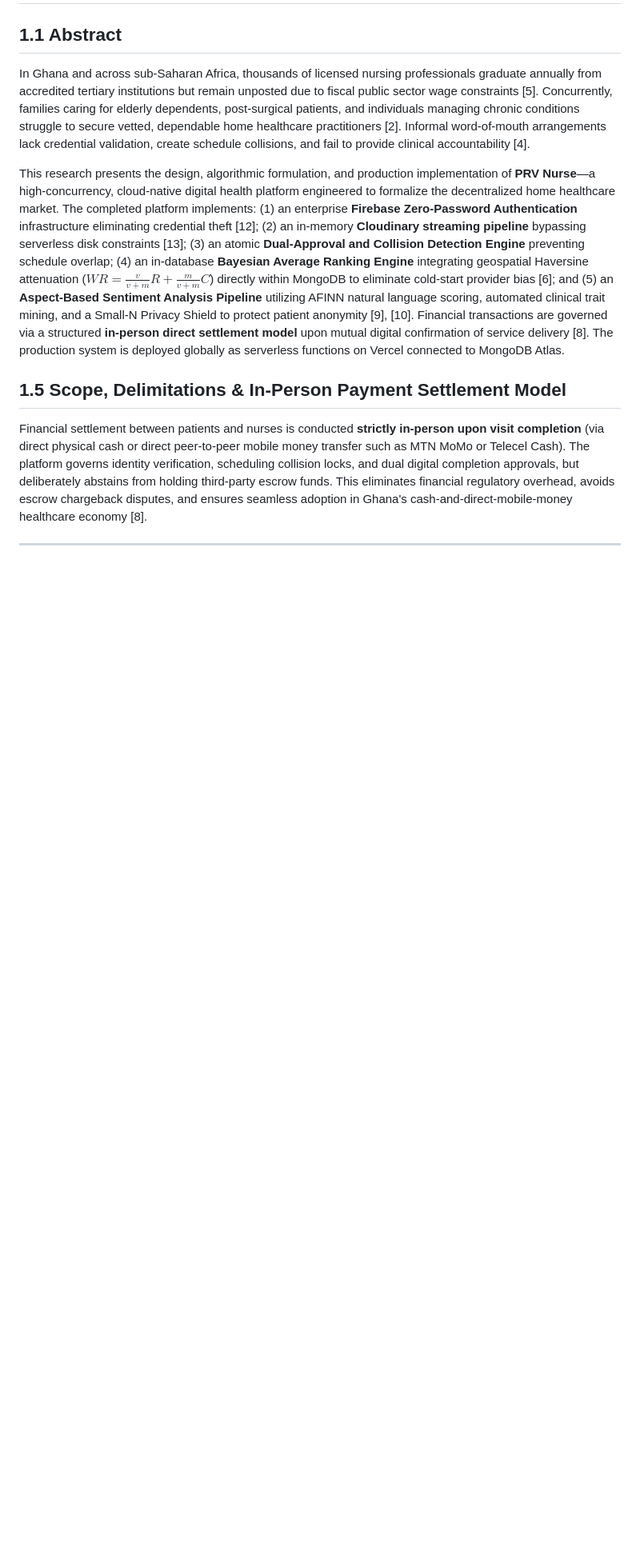
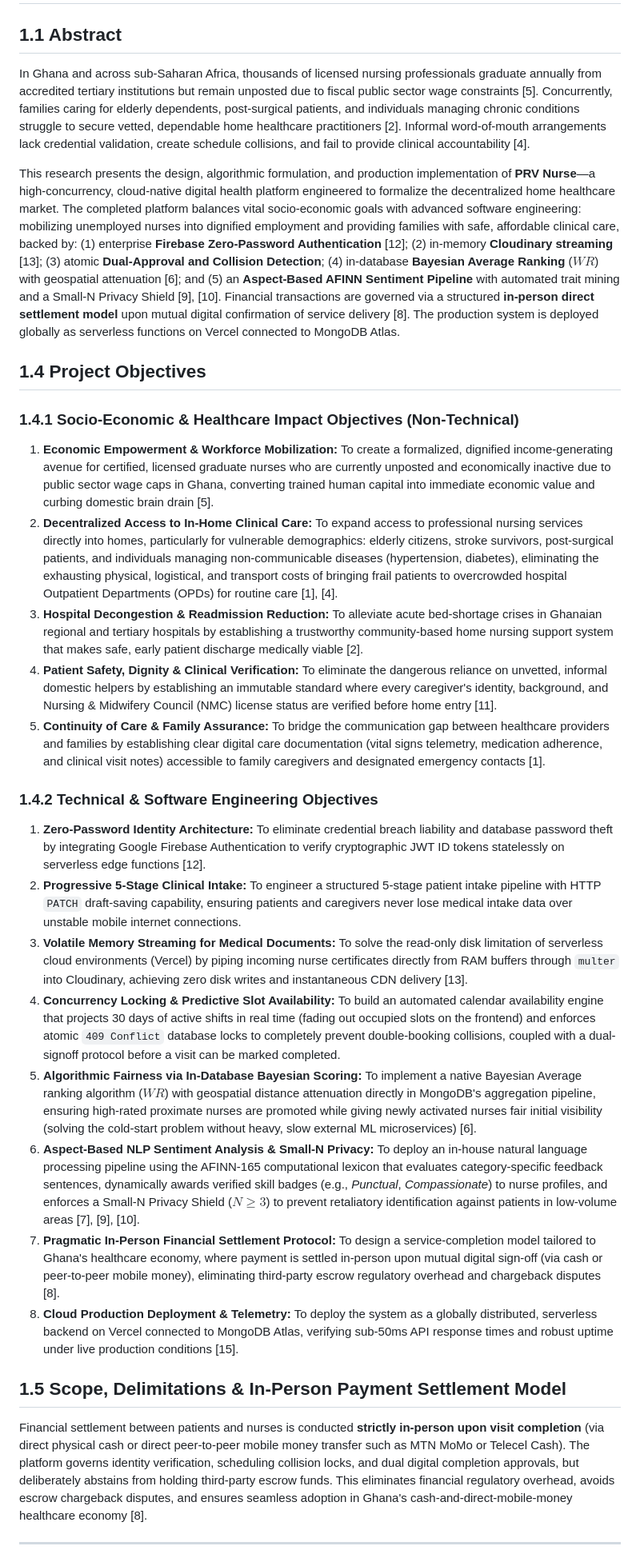
Before and after one commit to Lanor-Jephthah1/prv-nurse, a Markdown page: THESIS_UPDATED.md, the part around one of its changes. Shown at 80% size. GitHub-like rendering; blank space fills up the shorter version.

Commit message:
docs: include non-technical socio-economic and healthcare impact objectives alongside technical objectives

```diff
--- a/THESIS_UPDATED.md
+++ b/THESIS_UPDATED.md
@@ -45,7 +47,26 @@
 ## 1.1 Abstract
 In Ghana and across sub-Saharan Africa, thousands of licensed nursing professionals graduate annually from accredited tertiary institutions but remain unposted due to fiscal public sector wage constraints [5]. Concurrently, families caring for elderly dependents, post-surgical patients, and individuals managing chronic conditions struggle to secure vetted, dependable home healthcare practitioners [2]. Informal word-of-mouth arrangements lack credential validation, create schedule collisions, and fail to provide clinical accountability [4].
 
-This research presents the design, algorithmic formulation, and production implementation of **PRV Nurse**—a high-concurrency, cloud-native digital health platform engineered to formalize the decentralized home healthcare market. The completed platform implements: (1) an enterprise **Firebase Zero-Password Authentication** infrastructure eliminating credential theft [12]; (2) an in-memory **Cloudinary streaming pipeline** bypassing serverless disk constraints [13]; (3) an atomic **Dual-Approval and Collision Detection Engine** preventing schedule overlap; (4) an in-database **Bayesian Average Ranking Engine** integrating geospatial Haversine attenuation ($WR = \frac{v}{v+m}R + \frac{m}{v+m}C$) directly within MongoDB to eliminate cold-start provider bias [6]; and (5) an **Aspect-Based Sentiment Analysis Pipeline** utilizing AFINN natural language scoring, automated clinical trait mining, and a Small-N Privacy Shield to protect patient anonymity [9], [10]. Financial transactions are governed via a structured **in-person direct settlement model** upon mutual digital confirmation of service delivery [8]. The production system is deployed globally as serverless functions on Vercel connected to MongoDB Atlas.
+This research presents the design, algorithmic formulation, and production implementation of **PRV Nurse**—a high-concurrency, cloud-native digital health platform engineered to formalize the decentralized home healthcare market. The completed platform balances vital socio-economic goals with advanced software engineering: mobilizing unemployed nurses into dignified employment and providing families with safe, affordable clinical care, backed by: (1) enterprise **Firebase Zero-Password Authentication** [12]; (2) in-memory **Cloudinary streaming** [13]; (3) atomic **Dual-Approval and Collision Detection**; (4) in-database **Bayesian Average Ranking** ($WR$) with geospatial attenuation [6]; and (5) an **Aspect-Based AFINN Sentiment Pipeline** with automated trait mining and a Small-N Privacy Shield [9], [10]. Financial transactions are governed via a structured **in-person direct settlement model** upon mutual digital confirmation of service delivery [8]. The production system is deployed globally as serverless functions on Vercel connected to MongoDB Atlas.
+
+## 1.4 Project Objectives
+
+### 1.4.1 Socio-Economic & Healthcare Impact Objectives (Non-Technical)
+1. **Economic Empowerment & Workforce Mobilization:** To create a formalized, dignified income-generating avenue for certified, licensed graduate nurses who are currently unposted and economically inactive due to public sector wage caps in Ghana, converting trained human capital into immediate economic value and curbing domestic brain drain [5].
+2. **Decentralized Access to In-Home Clinical Care:** To expand access to professional nursing services directly into homes, particularly for vulnerable demographics: elderly citizens, stroke survivors, post-surgical patients, and individuals managing non-communicable diseases (hypertension, diabetes), eliminating the exhausting physical, logistical, and transport costs of bringing frail patients to overcrowded hospital Outpatient Departments (OPDs) for routine care [1], [4].
+3. **Hospital Decongestion & Readmission Reduction:** To alleviate acute bed-shortage crises in Ghanaian regional and tertiary hospitals by establishing a trustworthy community-based home nursing support system that makes safe, early patient discharge medically viable [2].
+4. **Patient Safety, Dignity & Clinical Verification:** To eliminate the dangerous reliance on unvetted, informal domestic helpers by establishing an immutable standard where every caregiver's identity, background, and Nursing & Midwifery Council (NMC) license status are verified before home entry [11].
+5. **Continuity of Care & Family Assurance:** To bridge the communication gap between healthcare providers and families by establishing clear digital care documentation (vital signs telemetry, medication adherence, and clinical visit notes) accessible to family caregivers and designated emergency contacts [1].
+
+### 1.4.2 Technical & Software Engineering Objectives
+1. **Zero-Password Identity Architecture:** To eliminate credential breach liability and database password theft by integrating Google Firebase Authentication to verify cryptographic JWT ID tokens statelessly on serverless edge functions [12].
+2. **Progressive 5-Stage Clinical Intake:** To engineer a structured 5-stage patient intake pipeline with HTTP `PATCH` draft-saving capability, ensuring patients and caregivers never lose medical intake data over unstable mobile internet connections.
+3. **Volatile Memory Streaming for Medical Documents:** To solve the read-only disk limitation of serverless cloud environments (Vercel) by piping incoming nurse certificates directly from RAM buffers through `multer` into Cloudinary, achieving zero disk writes and instantaneous CDN delivery [13].
+4. **Concurrency Locking & Predictive Slot Availability:** To build an automated calendar availability engine that projects 30 days of active shifts in real time (fading out occupied slots on the frontend) and enforces atomic `409 Conflict` database locks to completely prevent double-booking collisions, coupled with a dual-signoff protocol before a visit can be marked completed.
+5. **Algorithmic Fairness via In-Database Bayesian Scoring:** To implement a native Bayesian Average ranking algorithm ($WR$) with geospatial distance attenuation directly in MongoDB's aggregation pipeline, ensuring high-rated proximate nurses are promoted while giving newly activated nurses fair initial visibility (solving the cold-start problem without heavy, slow external ML microservices) [6].
+6. **Aspect-Based NLP Sentiment Analysis & Small-N Privacy:** To deploy an in-house natural language processing pipeline using the AFINN-165 computational lexicon that evaluates category-specific feedback sentences, dynamically awards verified skill badges (e.g., *Punctual*, *Compassionate*) to nurse profiles, and enforces a Small-N Privacy Shield ($N \ge 3$) to prevent retaliatory identification against patients in low-volume areas [7], [9], [10].
+7. **Pragmatic In-Person Financial Settlement Protocol:** To design a service-completion model tailored to Ghana's healthcare economy, where payment is settled in-person upon mutual digital sign-off (via cash or peer-to-peer mobile money), eliminating third-party escrow regulatory overhead and chargeback disputes [8].
+8. **Cloud Production Deployment & Telemetry:** To deploy the system as a globally distributed, serverless backend on Vercel connected to MongoDB Atlas, verifying sub-50ms API response times and robust uptime under live production conditions [15].
 
 ## 1.5 Scope, Delimitations & In-Person Payment Settlement Model
 Financial settlement between patients and nurses is conducted **strictly in-person upon visit completion** (via direct physical cash or direct peer-to-peer mobile money transfer such as MTN MoMo or Telecel Cash). The platform governs identity verification, scheduling collision locks, and dual digital completion approvals, but deliberately abstains from holding third-party escrow funds. This eliminates financial regulatory overhead, avoids escrow chargeback disputes, and ensures seamless adoption in Ghana's cash-and-direct-mobile-money healthcare economy [8].
```
Also changed, not shown: other parts of THESIS_UPDATED.md (+3 -1 lines).
